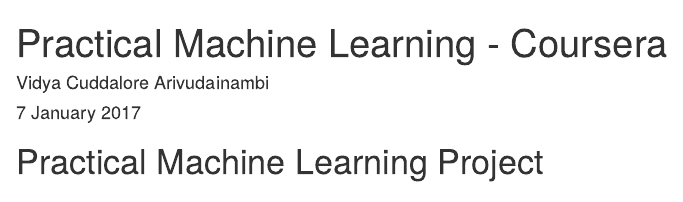
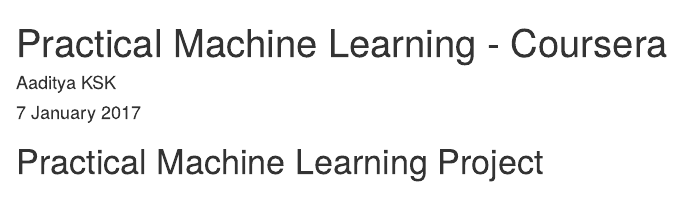
Before and after one commit to ironhulkman007/Practical-Machine-Learning-Assignment, an R Markdown document (Peer-graded-Assignment-Prediction-Assignment-Writeup-master/pml-coursera-project.Rmd): the page in a window 1100 px wide, from its top. Rendered offline with R 4.5, knitr and Pandoc, with nearby package versions; some code elsewhere in the file could not run offline.

Commit message:
Update pml-coursera-project.Rmd

```diff
--- a/Peer-graded-Assignment-Prediction-Assignment-Writeup-master/pml-coursera-project.Rmd
+++ b/Peer-graded-Assignment-Prediction-Assignment-Writeup-master/pml-coursera-project.Rmd
@@ -1,6 +1,6 @@
 ---
 title: "Practical Machine Learning - Coursera"
-author: "Vidya Cuddalore Arivudainambi"
+author: "Aaditya KSK"
 date: "7 January 2017"
 output: html_document
 ---
```
